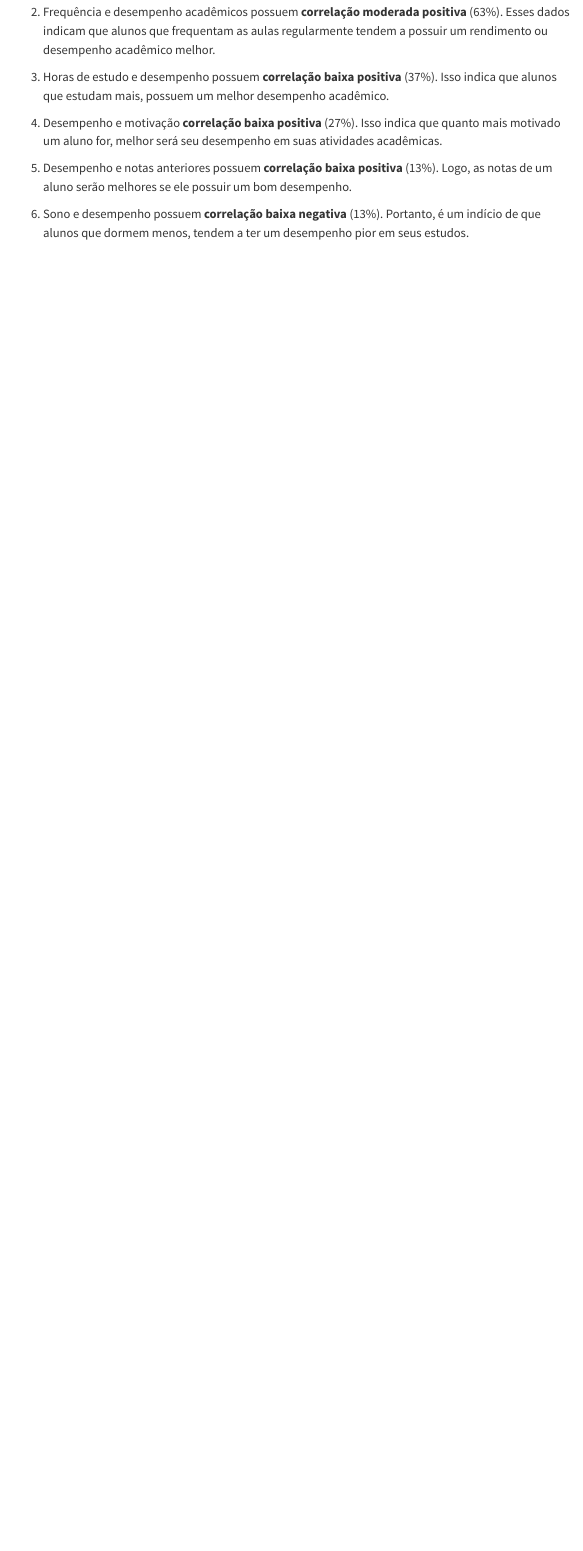
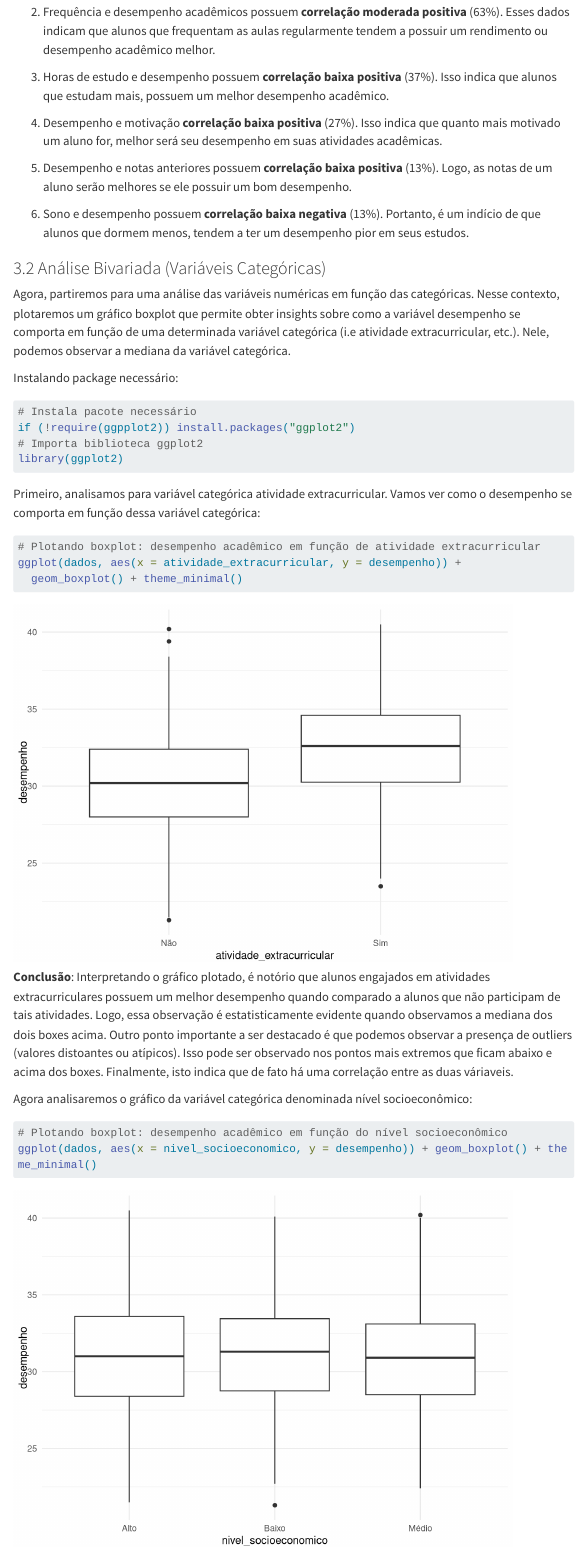
Before and after one commit to alexandrecorlet/projeto-estatistica, a Quarto document (Projeto Estatística.qmd): the page in a window 1100 px wide, from 5660 px down. Rendered offline with R 4.5, knitr and Pandoc in place of Quarto, with nearby package versions; menus at the side of the page are left out; long lines of code are wrapped.

Commit message:
[add] multicollinearity analysis for categoric data

````diff
--- a/Projeto Estatística.qmd
+++ b/Projeto Estatística.qmd
@@ -163,3 +163,32 @@ A partir da matriz de correlação, podemos destacar as seguintes observações:
 5.  Desempenho e notas anteriores possuem **correlação baixa positiva** (13%). Logo, as notas de um aluno serão melhores se ele possuir um bom desempenho.
 
 6.  Sono e desempenho possuem **correlação baixa negativa** (13%). Portanto, é um indício de que alunos que dormem menos, tendem a ter um desempenho pior em seus estudos.
+
+### 3.2 Análise Bivariada (Variáveis Categóricas)
+
+Agora, partiremos para uma análise das variáveis numéricas em função das categóricas. Nesse contexto, plotaremos um gráfico boxplot que permite obter insights sobre como a variável desempenho se comporta em função de uma determinada variável categórica (i.e atividade extracurricular, etc.). Nele, podemos observar a mediana da variável categórica.
+
+Instalando package necessário:
+
+```{r}
+# Instala pacote necessário
+if (!require(ggpplot2)) install.packages("ggplot2")
+# Importa biblioteca ggplot2
+library(ggplot2)
+```
+
+Primeiro, analisamos para variável categórica atividade extracurricular. Vamos ver como o desempenho se comporta em função dessa variável categórica:
+
+```{r}
+# Plotando boxplot: desempenho acadêmico em função de atividade extracurricular
+ggplot(dados, aes(x = atividade_extracurricular, y = desempenho)) +
+  geom_boxplot() + theme_minimal()
+```
+
+**Conclusão**: Interpretando o gráfico plotado, é notório que alunos engajados em atividades extracurriculares possuem um melhor desempenho quando comparado a alunos que não participam de tais atividades. Logo, essa observação é estatisticamente evidente quando observamos a mediana dos dois boxes acima. Outro ponto importante a ser destacado é que podemos observar a presença de outliers (valores distoantes ou atípicos). Isso pode ser observado nos pontos mais extremos que ficam abaixo e acima dos boxes. Finalmente, isto indica que de fato há uma correlação entre as duas váriaveis.
+
+Agora analisaremos o gráfico da variável categórica denominada nível socioeconômico:
+
+```{r}
+# Plotando boxplot: desempenho acadêmico em função do nível socioeconômico
+ggplot(dados, aes(x = nivel_socioeconomico, y = desempenho)) + geom_boxplot() + theme_minimal()
````
Also changed, not shown: .quarto/idx/Projeto Estatística.qmd.json, Projeto Estatística.html, Projeto-Estatística_files/figure-html/unnamed-chunk-6-1.png (added), Projeto-Estatística_files/figure-html/unnamed-chunk-7-1.png (added), Projeto Estatística.qmd (3 more changed lines), 2 other files.
